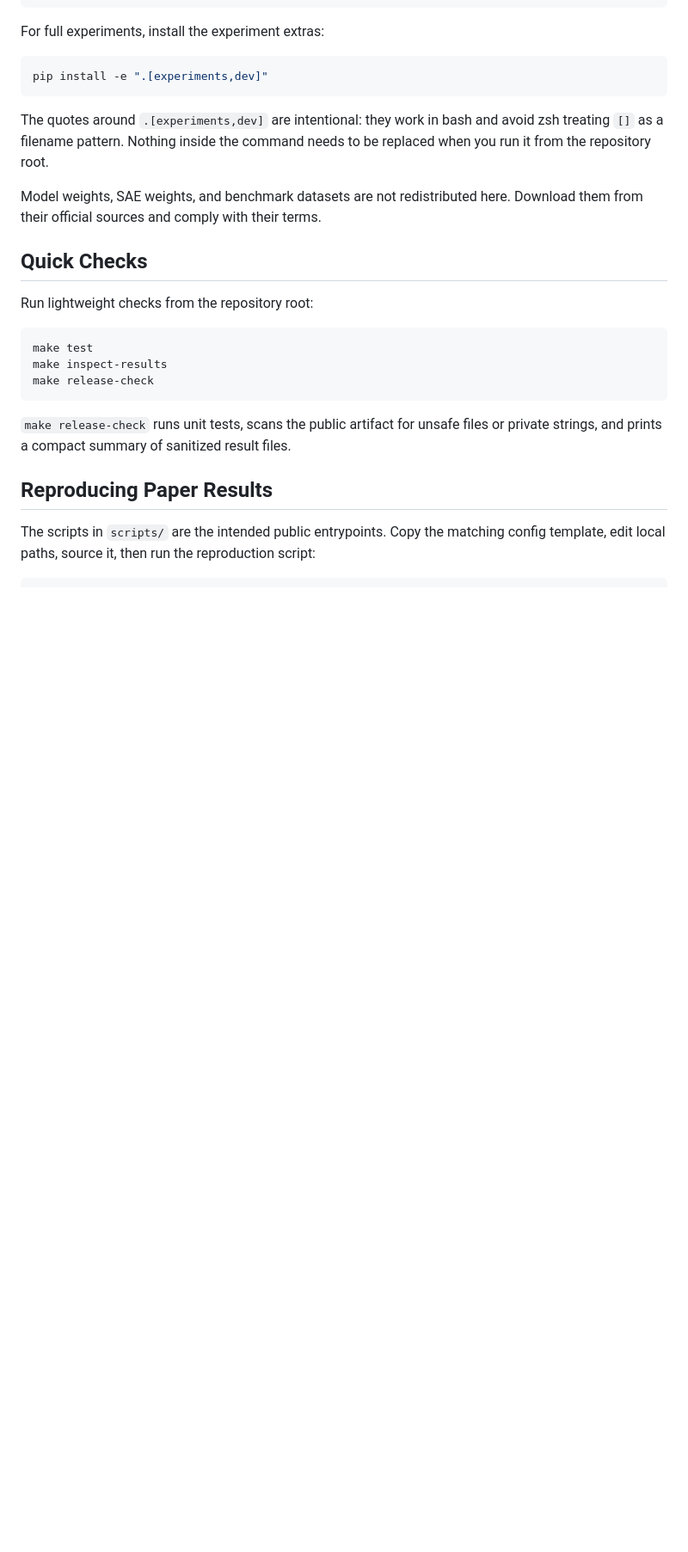
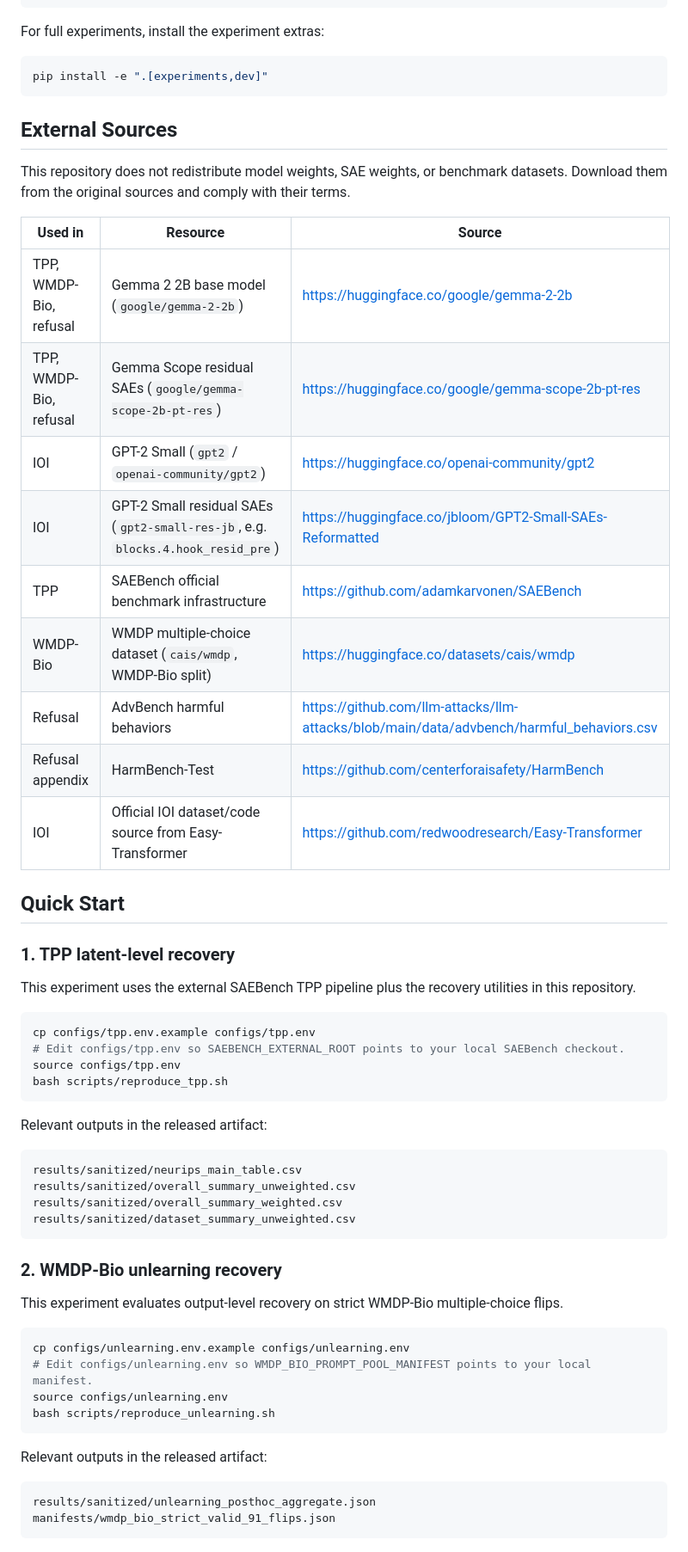
Before and after one commit to Mingyuee88/sae-post-intervention-recovery, a Markdown page: README.md, the part around one of its changes. Shown at 86% size. Drawn GitHub-style; blank space fills up the shorter version.

Commit message:
Revise external sources and quick start sections
Updated README.md to clarify external sources and quick start instructions.

````diff
--- a/README.md
+++ b/README.md
@@ -42,23 +42,59 @@ For full experiments, install the experiment extras:
 ```bash
 pip install -e ".[experiments,dev]"
 ```
+## External Sources
 
-The quotes around `.[experiments,dev]` are intentional: they work in bash and avoid zsh treating `[]` as a filename pattern. Nothing inside the command needs to be replaced when you run it from the repository root.
+This repository does not redistribute model weights, SAE weights, or benchmark datasets. Download them from the original sources and comply with their terms.
 
-Model weights, SAE weights, and benchmark datasets are not redistributed here. Download them from their official sources and comply with their terms.
+| Used in | Resource | Source |
+| --- | --- | --- |
+| TPP, WMDP-Bio, refusal | Gemma 2 2B base model (`google/gemma-2-2b`) | https://huggingface.co/google/gemma-2-2b |
+| TPP, WMDP-Bio, refusal | Gemma Scope residual SAEs (`google/gemma-scope-2b-pt-res`) | https://huggingface.co/google/gemma-scope-2b-pt-res |
+| IOI | GPT-2 Small (`gpt2` / `openai-community/gpt2`) | https://huggingface.co/openai-community/gpt2 |
+| IOI | GPT-2 Small residual SAEs (`gpt2-small-res-jb`, e.g. `blocks.4.hook_resid_pre`) | https://huggingface.co/jbloom/GPT2-Small-SAEs-Reformatted |
+| TPP | SAEBench official benchmark infrastructure | https://github.com/adamkarvonen/SAEBench |
+| WMDP-Bio | WMDP multiple-choice dataset (`cais/wmdp`, WMDP-Bio split) | https://huggingface.co/datasets/cais/wmdp |
+| Refusal | AdvBench harmful behaviors | https://github.com/llm-attacks/llm-attacks/blob/main/data/advbench/harmful_behaviors.csv |
+| Refusal appendix | HarmBench-Test | https://github.com/centerforaisafety/HarmBench |
+| IOI | Official IOI dataset/code source from Easy-Transformer | https://github.com/redwoodresearch/Easy-Transformer |
 
-## Quick Checks
+## Quick Start
 
-Run lightweight checks from the repository root:
+### 1. TPP latent-level recovery
+
+This experiment uses the external SAEBench TPP pipeline plus the recovery utilities in this repository.
 
 ```bash
-make test
-make inspect-results
-make release-check
+cp configs/tpp.env.example configs/tpp.env
+# Edit configs/tpp.env so SAEBENCH_EXTERNAL_ROOT points to your local SAEBench checkout.
+source configs/tpp.env
+bash scripts/reproduce_tpp.sh
 ```
 
-`make release-check` runs unit tests, scans the public artifact for unsafe files or private strings, and prints a compact summary of sanitized result files.
+Relevant outputs in the released artifact:
 
-## Reproducing Paper Results
+```text
+results/sanitized/neurips_main_table.csv
+results/sanitized/overall_summary_unweighted.csv
+results/sanitized/overall_summary_weighted.csv
+results/sanitized/dataset_summary_unweighted.csv
+```
 
-The scripts in `scripts/` are the intended public entrypoints. Copy the matching config template, edit local paths, source it, then run the reproduction script:
+### 2. WMDP-Bio unlearning recovery
+
+This experiment evaluates output-level recovery on strict WMDP-Bio multiple-choice flips.
+
+```bash
+cp configs/unlearning.env.example configs/unlearning.env
+# Edit configs/unlearning.env so WMDP_BIO_PROMPT_POOL_MANIFEST points to your local manifest.
+source configs/unlearning.env
+bash scripts/reproduce_unlearning.sh
+```
+
+Relevant outputs in the released artifact:
+
+```text
+results/sanitized/unlearning_posthoc_aggregate.json
+manifests/wmdp_bio_strict_valid_91_flips.json
+```
+
````
Also changed, not shown: other parts of README.md (+31 -23 lines).
